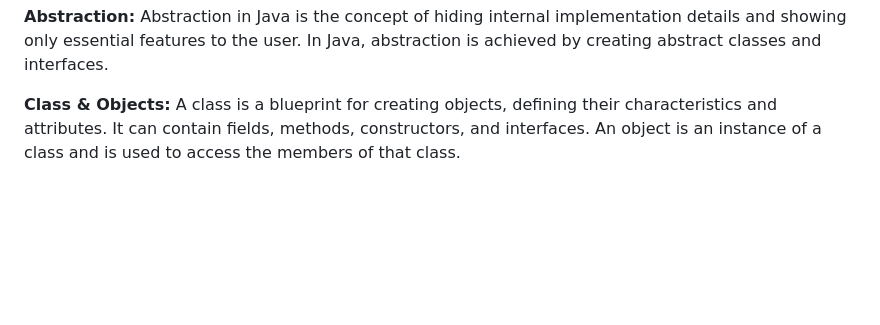
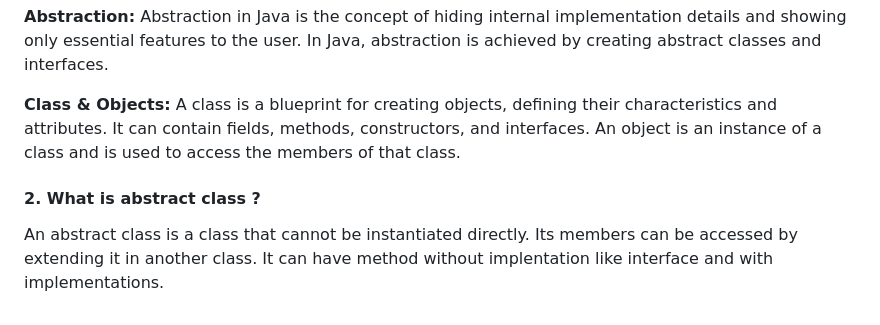
Before and after one commit to iammadhankumar/fullstack-java-interview-guide, a Markdown page: java-interview-questions.md, the part around the change. Rendered like a GitHub page; blank space fills up the shorter version.

```diff
--- a/java-interview-questions.md
+++ b/java-interview-questions.md
@@ -70,3 +70,6 @@ A marker interface in Java is an empty interface with no methods. It is used to
 <b>Abstraction:</b> Abstraction in Java is the concept of hiding internal implementation details and showing only essential features to the user. In Java, abstraction is achieved by creating abstract classes and interfaces.
 
 <b>Class & Objects:</b> A class is a blueprint for creating objects, defining their characteristics and attributes. It can contain fields, methods, constructors, and interfaces. An object is an instance of a class and is used to access the members of that class.
+
+#### 2. What is abstract class ?
+An abstract class is a class that cannot be instantiated directly. Its members can be accessed by extending it in another class. It can have method without implentation like interface and with implementations.
```
